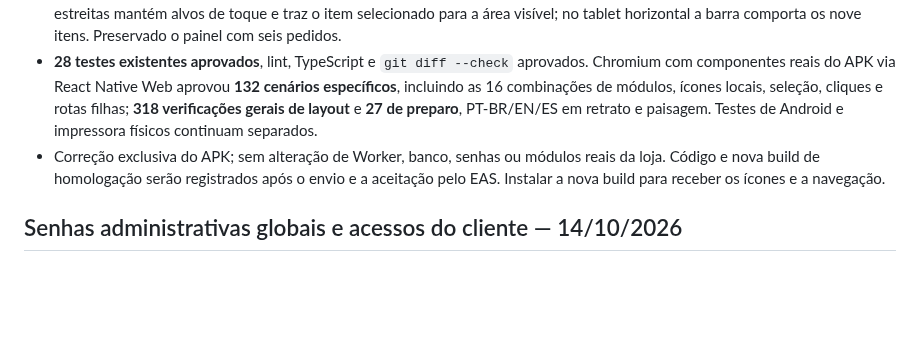
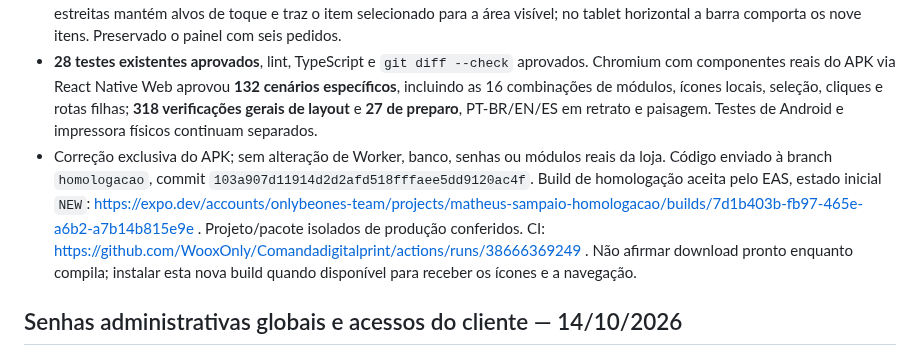
Before and after one commit to WooxOnly/Comandadigitalprint, a Markdown page: PENDENCIAS.md, the part around the change. Rendered like a GitHub page; blank space fills up the shorter version.

Commit message:
Record module navigation staging APK request [skip deployment]

```diff
--- a/PENDENCIAS.md
+++ b/PENDENCIAS.md
@@ -5,7 +5,7 @@
 - Corrigida a causa comum a **Preparo, Encomendas, Clientes e Caixa**: antes tinham atalhos separados sem ícone e não faziam parte da barra inferior. Agora Home e barra compartilham uma lista única, filtrada pelos módulos habilitados da loja. Cada módulo tem ícone local PNG transparente com fonte SVG versionada, sem fonte externa ou dependência de rede.
 - Atalhos opcionais recebem o mesmo layout responsivo dos existentes. Barra inferior inclui módulos ativos antes de Ajustes, destaca a tela atual e seus pais (Relatórios → Caixa, detalhes → Histórico, recuperação → Ajustes). Rolagem horizontal em telas estreitas mantém alvos de toque e traz o item selecionado para a área visível; no tablet horizontal a barra comporta os nove itens. Preservado o painel com seis pedidos.
 - **28 testes existentes aprovados**, lint, TypeScript e `git diff --check` aprovados. Chromium com componentes reais do APK via React Native Web aprovou **132 cenários específicos**, incluindo as 16 combinações de módulos, ícones locais, seleção, cliques e rotas filhas; **318 verificações gerais de layout** e **27 de preparo**, PT-BR/EN/ES em retrato e paisagem. Testes de Android e impressora físicos continuam separados.
-- Correção exclusiva do APK; sem alteração de Worker, banco, senhas ou módulos reais da loja. Código e nova build de homologação serão registrados após o envio e a aceitação pelo EAS. Instalar a nova build para receber os ícones e a navegação.
+- Correção exclusiva do APK; sem alteração de Worker, banco, senhas ou módulos reais da loja. Código enviado à branch `homologacao`, commit `103a907d11914d2d2afd518fffaee5dd9120ac4f`. Build de homologação aceita pelo EAS, estado inicial `NEW`: https://expo.dev/accounts/onlybeones-team/projects/matheus-sampaio-homologacao/builds/7d1b403b-fb97-465e-a6b2-a7b14b815e9e . Projeto/pacote isolados de produção conferidos. CI: https://github.com/WooxOnly/Comandadigitalprint/actions/runs/38666369249 . Não afirmar download pronto enquanto compila; instalar esta nova build quando disponível para receber os ícones e a navegação.
 
 ## Senhas administrativas globais e acessos do cliente — 14/10/2026
 
```
